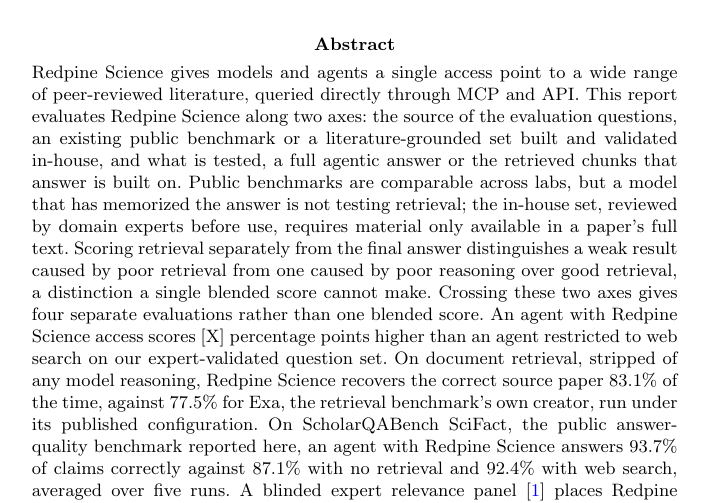
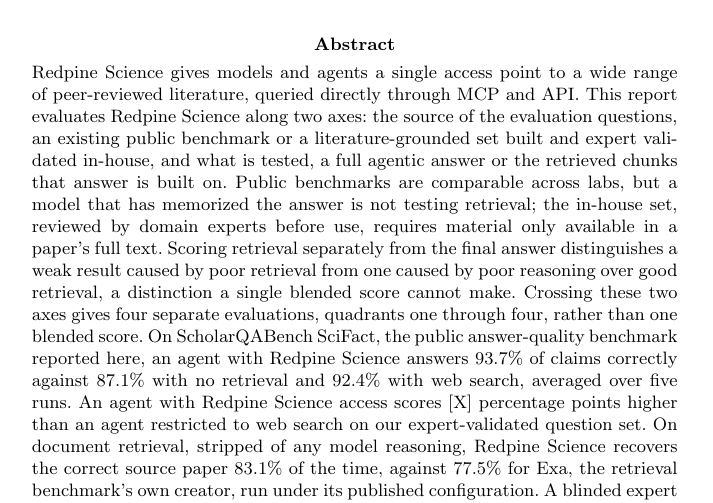
Before and after one commit to leonoravesterbacka/Redpine-Science, a LaTeX paper (main.tex): part of page 1 of 13, cut so that both start at the same text. Compiled offline with pdfLaTeX.

Commit message:
docs: expert-validate the in-house set, introduce quadrants, reorder abstract results Q1-Q4
- "built and validated in-house" -> "built and expert validated
  in-house".
- Introduce "quadrants one through four" where the two axes are
  crossed, so the term is established before results are reported.
- Reorder the four result sentences to follow Q1 (SciFact), Q2
  (expert-validated Q&As), Q3 (Exa retrieval), Q4 (expert relevance
  panel) -- previously Q2, Q3, Q1, Q4. Results stay unlabeled
  (no "Quadrant one:" prefixes), just reordered.

```diff
--- a/main.tex
+++ b/main.tex
@@ -52,25 +52,25 @@
 \abstract{Redpine Science gives models and agents a single access point to a wide range of
 peer-reviewed literature, queried directly through MCP and API. This report
 evaluates Redpine Science along two axes: the source of the evaluation questions,
-an existing public benchmark or a literature-grounded set built and validated
-in-house, and what is tested, a full agentic answer or the retrieved chunks that
-answer is built on. Public benchmarks are comparable across labs, but a model that
-has memorized the answer is not testing retrieval; the in-house set, reviewed by
-domain experts before use, requires material only available in a paper's full
-text. Scoring retrieval separately from the final answer distinguishes a weak
-result caused by poor retrieval from one caused by poor reasoning over good
+an existing public benchmark or a literature-grounded set built and expert
+validated in-house, and what is tested, a full agentic answer or the retrieved
+chunks that answer is built on. Public benchmarks are comparable across labs, but a
+model that has memorized the answer is not testing retrieval; the in-house set,
+reviewed by domain experts before use, requires material only available in a
+paper's full text. Scoring retrieval separately from the final answer distinguishes
+a weak result caused by poor retrieval from one caused by poor reasoning over good
 retrieval, a distinction a single blended score cannot make. Crossing these two
-axes gives four separate evaluations rather than one blended score. An agent with
-Redpine Science access scores [X] percentage points higher than an agent
-restricted to web search on our
-expert-validated question set. On document retrieval, stripped of any model reasoning,
-Redpine Science recovers the correct source paper 83.1\% of the time, against 77.5\%
-for Exa, the retrieval benchmark's own creator, run under its published configuration.
-On ScholarQABench SciFact, the public answer-quality benchmark reported here, an agent
-with Redpine Science answers 93.7\% of claims correctly against 87.1\% with no retrieval
-and 92.4\% with web search, averaged over five runs. A blinded expert relevance
-panel~\cite{consensus} places Redpine Science's Precision@5 at 58.9\% against 32.6\%
-for PubMed.}
+axes gives four separate evaluations, quadrants one through four, rather than one
+blended score. On ScholarQABench SciFact, the public answer-quality benchmark
+reported here, an agent with Redpine Science answers 93.7\% of claims correctly
+against 87.1\% with no retrieval and 92.4\% with web search, averaged over five
+runs. An agent with Redpine Science access scores [X] percentage points higher
+than an agent restricted to web search on our expert-validated question set. On
+document retrieval, stripped of any model reasoning, Redpine Science recovers the
+correct source paper 83.1\% of the time, against 77.5\% for Exa, the retrieval
+benchmark's own creator, run under its published configuration. A blinded expert
+relevance panel~\cite{consensus} places Redpine Science's Precision@5 at 58.9\%
+against 32.6\% for PubMed.}
 
 \keywords{Evaluation Benchmarks, LLM, RAG}
 
```
